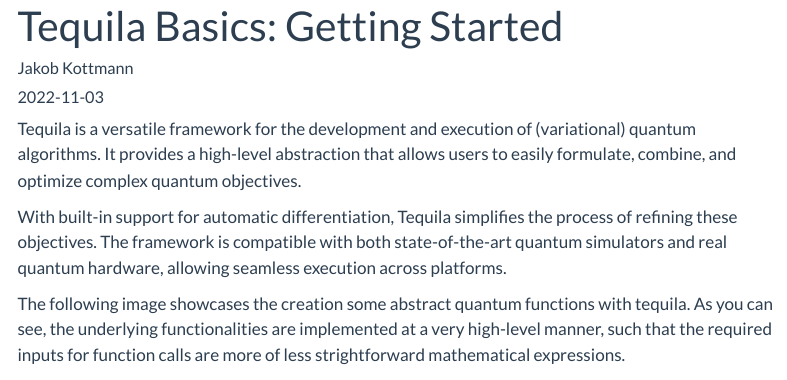
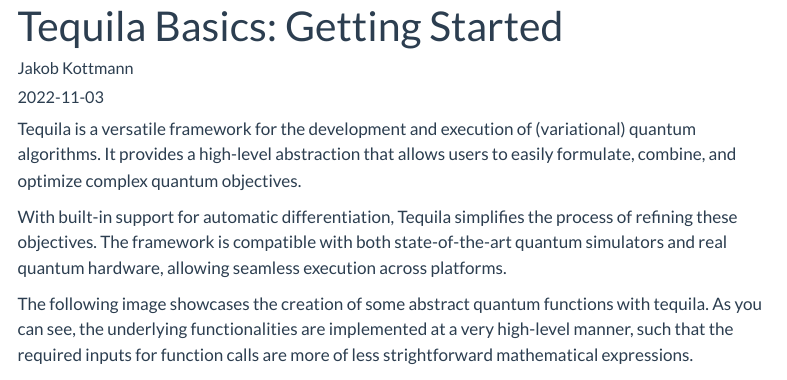
Before and after one commit to thuytr18/tequila-tutorials-beta, a Quarto document (Tutorials/tq-get-started/index.qmd): the page in a window 1100 px wide, from its top. Rendered offline with R 4.5, knitr and Pandoc in place of Quarto, with nearby package versions; some code elsewhere in the file could not run offline; menus at the side of the page are left out.

Commit message:
test pr fixing some typo

```diff
--- a/Tutorials/tq-get-started/index.qmd
+++ b/Tutorials/tq-get-started/index.qmd
@@ -19,7 +19,7 @@
 With built-in support for automatic differentiation, Tequila simplifies the process of refining these objectives.
 The framework is compatible with both state-of-the-art quantum simulators and real quantum hardware, allowing seamless execution across platforms.
 
-The following image showcases the creation some abstract quantum functions with tequila.
+The following image showcases the creation of some abstract quantum functions with tequila.
 As you can see, the underlying functionalities are implemented at a very high-level manner, such that the required inputs for function calls are more of less strightforward mathematical expressions.
 
 <center>
```
